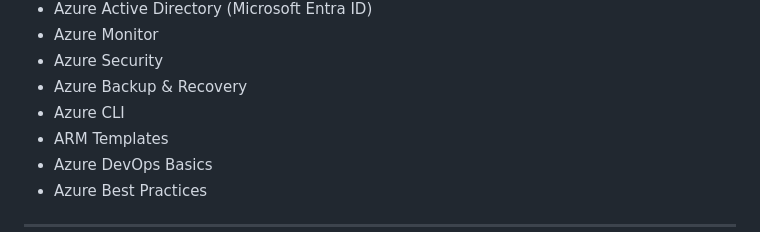
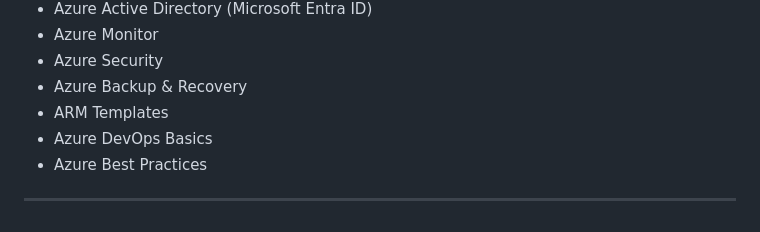
Before and after one commit to ianuj-yadav/Microsoft-Azure, a Markdown page: README.md, the part around the change. GitHub-like rendering.

```diff
--- a/README.md
+++ b/README.md
@@ -23,7 +23,6 @@ This repository contains Azure concepts, services, deployment examples, and prac
 - Azure Monitor
 - Azure Security
 - Azure Backup & Recovery
-- Azure CLI
 - ARM Templates
 - Azure DevOps Basics
 - Azure Best Practices
```
